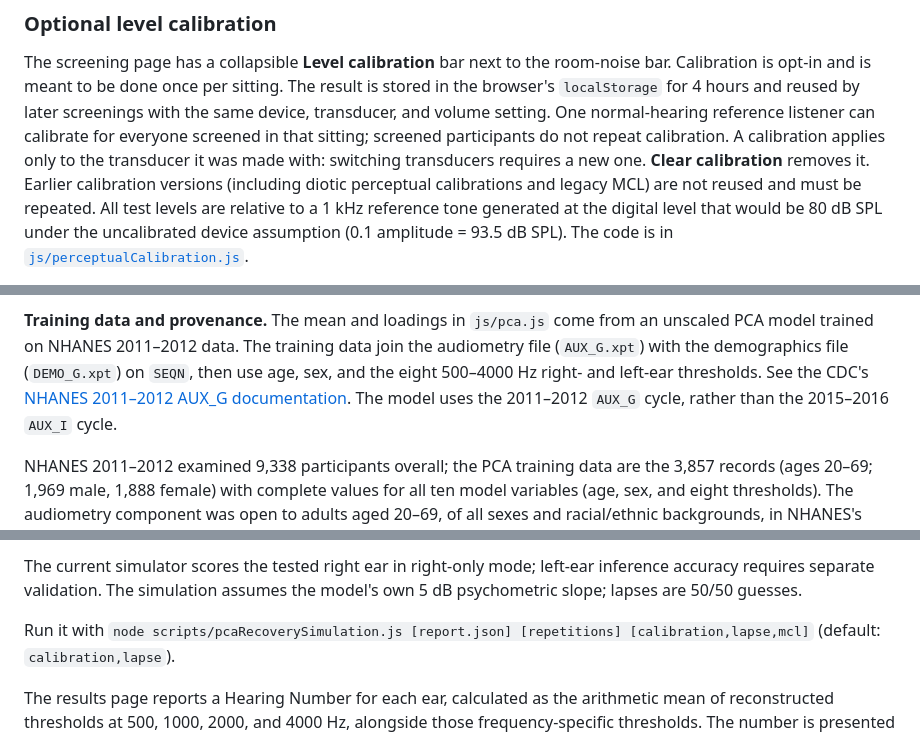
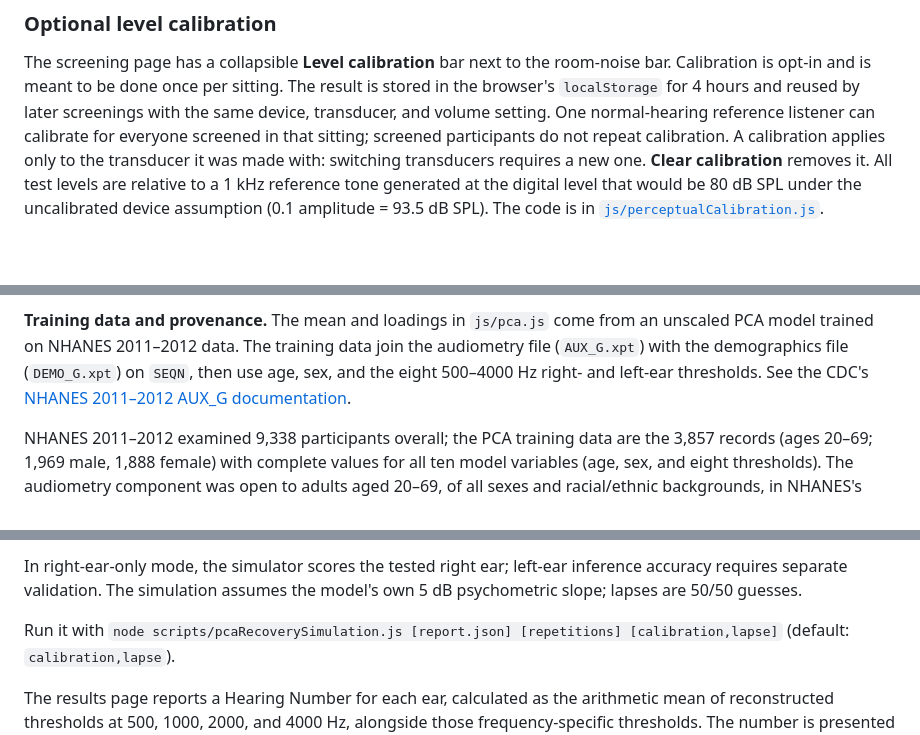
Before and after one commit to AHSLab-UW/UWAHSLAB_Hearing_Screener, a Markdown page: README.md, 3 parts joined by grey strips. Drawn GitHub-style; blank space fills up the shorter version.

```diff
--- a/README.md
+++ b/README.md
@@ -82,8 +82,6 @@ setting. One normal-hearing reference listener can calibrate for everyone
 screened in that sitting; screened participants do not repeat calibration.
 A calibration applies only to the transducer it was made with:
 switching transducers requires a new one. **Clear calibration** removes it.
-Earlier calibration versions (including diotic perceptual calibrations and
-legacy MCL) are not reused and must be repeated.
 All test levels are relative to a
 1 kHz reference tone generated at the digital level that would be 80 dB SPL
 under the uncalibrated device assumption (0.1 amplitude = 93.5 dB SPL). The
@@ -304,8 +304,6 @@ join the audiometry file (`AUX_G.xpt`) with the demographics file
 (`DEMO_G.xpt`) on `SEQN`, then use age, sex, and the eight 500–4000 Hz
 right- and left-ear thresholds. See the CDC's
 [NHANES 2011–2012 AUX_G documentation](https://wwwn.cdc.gov/Nchs/Data/Nhanes/Public/2011/DataFiles/AUX_G.htm#Eligible_Sample).
-The model uses the 2011–2012 `AUX_G` cycle, rather than the 2015–2016 `AUX_I`
-cycle.
 
 NHANES 2011–2012 examined 9,338 participants overall; the PCA training data
 are the 3,857 records (ages 20–69; 1,969 male, 1,888 female) with complete
@@ -459,9 +440,9 @@ Interpretation:
 
-The current simulator scores the tested right ear in right-only mode;
+In right-ear-only mode, the simulator scores the tested right ear;
 left-ear inference accuracy requires separate validation. The simulation assumes the
 model's own 5 dB psychometric slope; lapses are 50/50 guesses.
 
-Run it with `node scripts/pcaRecoverySimulation.js [report.json] [repetitions] [calibration,lapse,mcl]`
+Run it with `node scripts/pcaRecoverySimulation.js [report.json] [repetitions] [calibration,lapse]`
 (default: `calibration,lapse`).
 
 The results page reports a Hearing Number for each ear, calculated as the
```
Also changed, not shown: other parts of README.md (+23 -45 lines).
